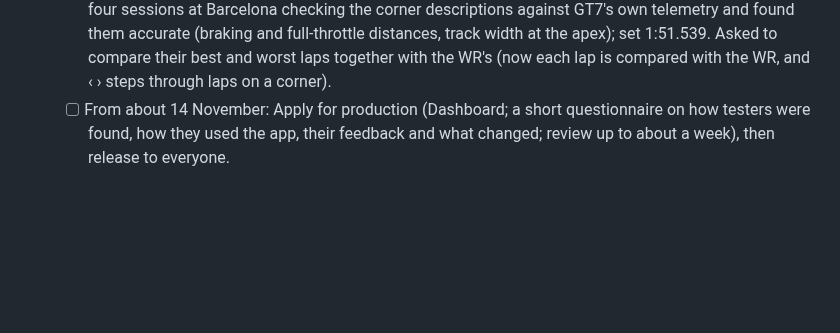
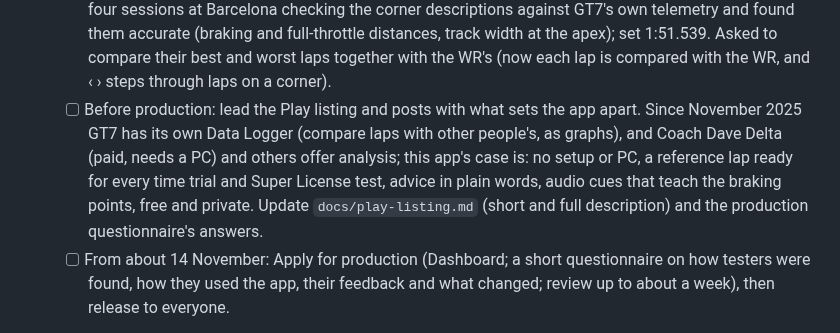
Before and after one commit to gt7-timetrials/gt7-timetrials.github.io, a Markdown page: docs/plan.md, the part around the change. Drawn GitHub-style; blank space fills up the shorter version.

Commit message:
Plan: before production, lead the listing and posts with what sets the app apart from GT7's Data Logger and others
Co-Authored-By: Claude Opus 5.5 <noreply@anthropic.com>
Claude-Session: https://claude.ai/code/session_019VPhqUb8CvhbbqWw2Es8kT

```diff
--- a/docs/plan.md
+++ b/docs/plan.md
@@ -36,6 +36,11 @@ tests: keep it simple, and only take on what one person can look after.
          Barcelona checking the corner descriptions against GT7's own telemetry and found them accurate (braking
          and full-throttle distances, track width at the apex); set 1:51.539. Asked to compare their best and worst
          laps together with the WR's (now each lap is compared with the WR, and ‹ › steps through laps on a corner).
+   - [ ] Before production: lead the Play listing and posts with what sets the app apart. Since November 2025 GT7 has
+         its own Data Logger (compare laps with other people's, as graphs), and Coach Dave Delta (paid, needs a PC)
+         and others offer analysis; this app's case is: no setup or PC, a reference lap ready for every time trial
+         and Super License test, advice in plain words, audio cues that teach the braking points, free and private.
+         Update `docs/play-listing.md` (short and full description) and the production questionnaire's answers.
    - [ ] From about 14 November: Apply for production (Dashboard; a short questionnaire on how testers were found,
          how they used the app, their feedback and what changed; review up to about a week), then release to everyone.
 
```
